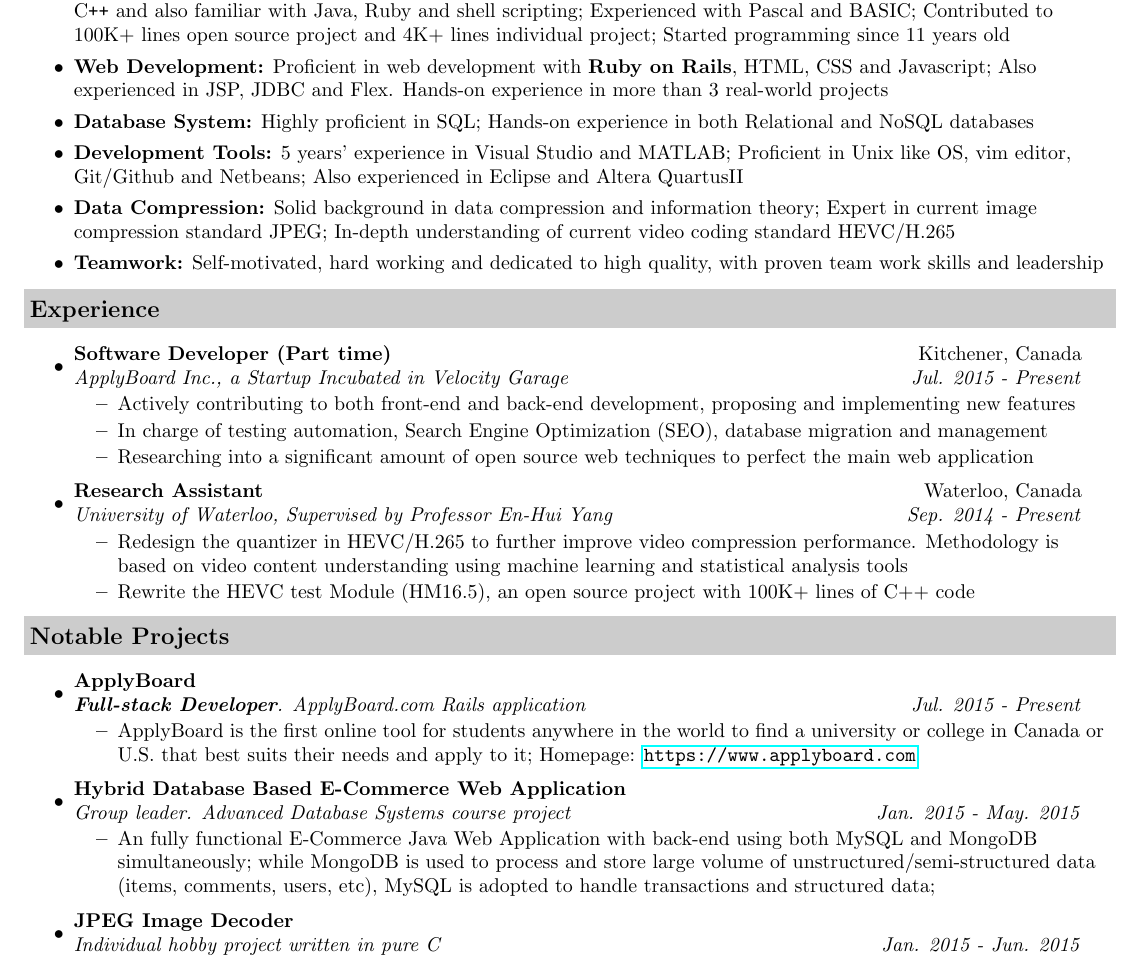
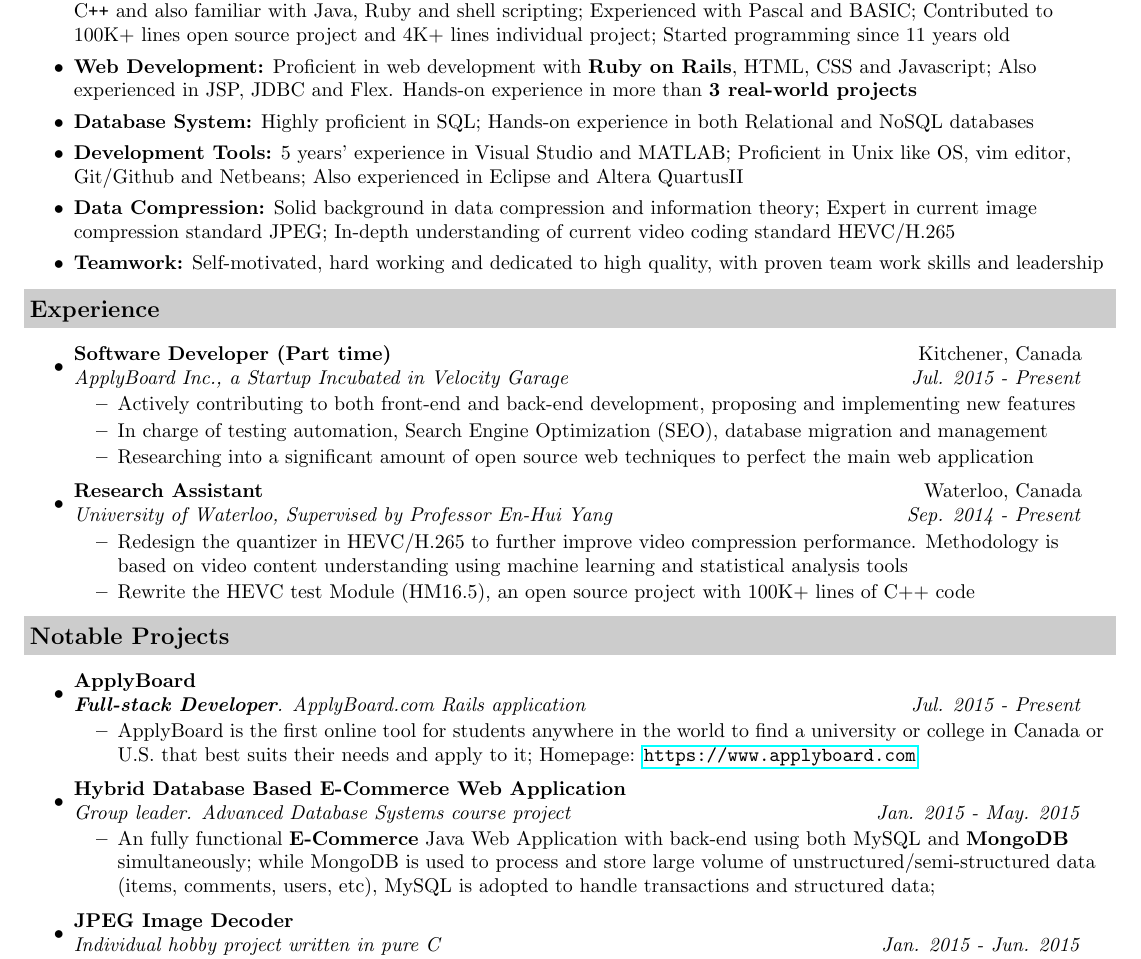
Before and after one commit to JasonMrX/Resume, a LaTeX CV (resume.tex): part of the page, cut so that both start at the same text. Compiled offline with pdfLaTeX.

Commit message:
highlight real-world projects, ECommerce and MongoDB

```diff
--- a/resume.tex
+++ b/resume.tex
@@ -69,7 +69,7 @@ LinkedIn: www.linkedin.com/in/jiasenxu \\
 \begin{itemize}
 \itemsep0em
 \item {\textbf {Programming:}} Solid knowledge of algorithm and data structures; Highly proficient in Matlab and C, Proficient in C{}\verb!++! and also familiar with Java, Ruby and shell scripting; Experienced with Pascal and BASIC; Contributed to 100K+ lines open source project and 4K+ lines individual project; Started programming since 11 years old
-\item{\textbf {Web Development:}} Proficient in web development with \textbf{Ruby on Rails}, HTML, CSS and Javascript; Also experienced in JSP, JDBC and Flex. Hands-on experience in more than 3 real-world projects
+\item{\textbf {Web Development:}} Proficient in web development with \textbf{Ruby on Rails}, HTML, CSS and Javascript; Also experienced in JSP, JDBC and Flex. Hands-on experience in more than \textbf{3 real-world projects}
 \item{\textbf {Database System:}} Highly proficient in SQL; Hands-on experience in both Relational and NoSQL databases
 \item{\textbf {Development Tools:}} 5 years' experience in Visual Studio and MATLAB; Proficient in Unix like OS, vim editor, Git/Github and Netbeans; Also experienced in Eclipse and Altera QuartusII
 \item{\textbf {Data Compression:}} Solid background in data compression and information theory; Expert in current image compression standard JPEG; In-depth understanding of current video coding standard HEVC/H.265
@@ -106,7 +106,7 @@ LinkedIn: www.linkedin.com/in/jiasenxu \\
 \item
 	\ressubheading{Hybrid Database Based E-Commerce Web Application}{}{Group leader. Advanced Database Systems course project}{Jan. 2015 - May. 2015}
 	\begin{itemize}
-		\resitem{An fully functional E-Commerce Java Web Application with back-end using both MySQL and MongoDB simultaneously; while MongoDB is used to process and store large volume of unstructured/semi-structured data (items, comments, users, etc), MySQL is adopted to handle transactions and structured data;}
+            \resitem{An fully functional \textbf{E-Commerce} Java Web Application with back-end using both MySQL and \textbf{MongoDB} simultaneously; while MongoDB is used to process and store large volume of unstructured/semi-structured data (items, comments, users, etc), MySQL is adopted to handle transactions and structured data;}
 	\end{itemize}
 \item
 	\ressubheading{JPEG Image Decoder}{}{Individual hobby project written in pure C}{Jan. 2015 - Jun. 2015}
```
